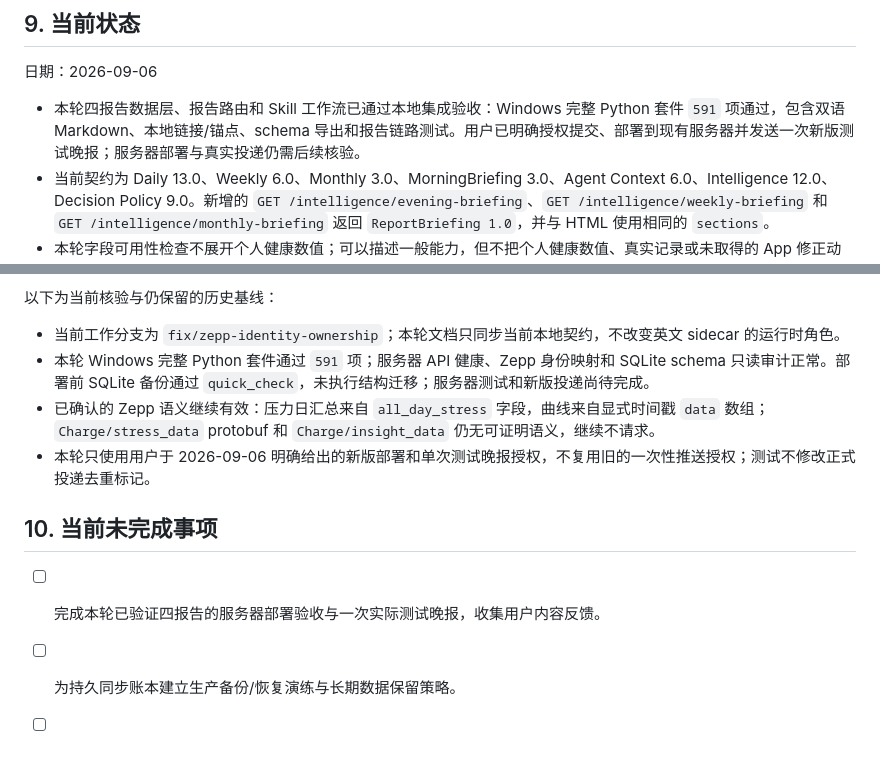
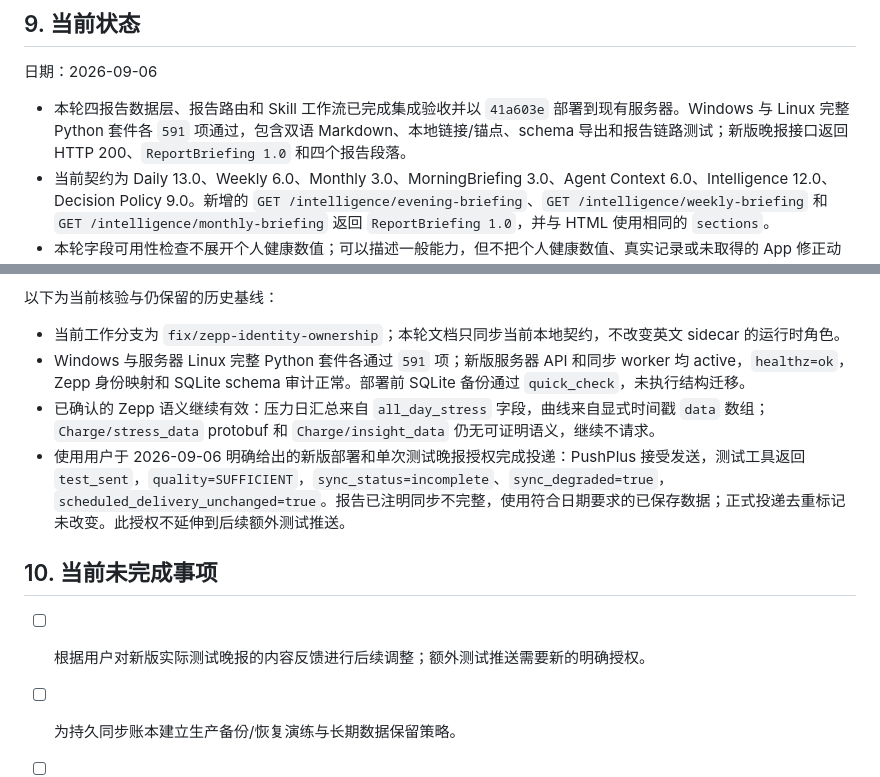
Before and after one commit to Robin-Wujw/Vitalis, a Markdown page: SYSTEM.md, 2 parts joined by grey strips. GitHub-like rendering; blank space fills up the shorter version.

```diff
--- a/SYSTEM.md
+++ b/SYSTEM.md
@@ -75,7 +75,7 @@
 
 日期：2026-09-06
 
-- 本轮四报告数据层、报告路由和 Skill 工作流已通过本地集成验收：Windows 完整 Python 套件 `591` 项通过，包含双语 Markdown、本地链接/锚点、schema 导出和报告链路测试。用户已明确授权提交、部署到现有服务器并发送一次新版测试晚报；服务器部署与真实投递仍需后续核验。
+- 本轮四报告数据层、报告路由和 Skill 工作流已完成集成验收并以 `41a603e` 部署到现有服务器。Windows 与 Linux 完整 Python 套件各 `591` 项通过，包含双语 Markdown、本地链接/锚点、schema 导出和报告链路测试；新版晚报接口返回 HTTP 200、`ReportBriefing 1.0` 和四个报告段落。
 - 当前契约为 Daily 13.0、Weekly 6.0、Monthly 3.0、MorningBriefing 3.0、Agent Context 6.0、Intelligence 12.0、Decision Policy 9.0。新增的 `GET /intelligence/evening-briefing`、`GET /intelligence/weekly-briefing` 和 `GET /intelligence/monthly-briefing` 返回 `ReportBriefing 1.0`，并与 HTML 使用相同的 `sections`。
 - 本轮字段可用性检查不展开个人健康数值；可以描述一般能力，但不把个人健康数值、真实记录或未取得的 App 修正动作写入仓库，也不声称已取得真实 App 动作数据。
 - 周/月活动汇总按本地日期归属；同日不同训练热量相加，日汇总重复观测仍取中位数，不混合来源。报告保留指标单位和部分覆盖限制，未知热量单位不补为千卡。
@@ -85,12 +85,12 @@
 以下为当前核验与仍保留的历史基线：
 
 - 当前工作分支为 `fix/zepp-identity-ownership`；本轮文档只同步当前本地契约，不改变英文 sidecar 的运行时角色。
-- 本轮 Windows 完整 Python 套件通过 `591` 项；服务器 API 健康、Zepp 身份映射和 SQLite schema 只读审计正常。部署前 SQLite 备份通过 `quick_check`，未执行结构迁移；服务器测试和新版投递尚待完成。
+- Windows 与服务器 Linux 完整 Python 套件各通过 `591` 项；新版服务器 API 和同步 worker 均 active，`healthz=ok`，Zepp 身份映射和 SQLite schema 审计正常。部署前 SQLite 备份通过 `quick_check`，未执行结构迁移。
 - 已确认的 Zepp 语义继续有效：压力日汇总来自 `all_day_stress` 字段，曲线来自显式时间戳 `data` 数组；`Charge/stress_data` protobuf 和 `Charge/insight_data` 仍无可证明语义，继续不请求。
-- 本轮只使用用户于 2026-09-06 明确给出的新版部署和单次测试晚报授权，不复用旧的一次性推送授权；测试不修改正式投递去重标记。
+- 使用用户于 2026-09-06 明确给出的新版部署和单次测试晚报授权完成投递：PushPlus 接受发送，测试工具返回 `test_sent`，`quality=SUFFICIENT`，`sync_status=incomplete`、`sync_degraded=true`，`scheduled_delivery_unchanged=true`。报告已注明同步不完整，使用符合日期要求的已保存数据；正式投递去重标记未改变。此授权不延伸到后续额外测试推送。
 
 ## 10. 当前未完成事项
 
-- [ ] 完成本轮已验证四报告的服务器部署验收与一次实际测试晚报，收集用户内容反馈。
+- [ ] 根据用户对新版实际测试晚报的内容反馈进行后续调整；额外测试推送需要新的明确授权。
 - [ ] 为持久同步账本建立生产备份/恢复演练与长期数据保留策略。
 - [ ] 取得 Zepp App 修正力量动作组的可验证数据来源；当前云端空 `strengthSets` 不能证明 App 没有记录，也不能用识别评估字段补造动作或重量。
```
Also changed, not shown: SYSTEM.en.md (+4 -4 lines).
